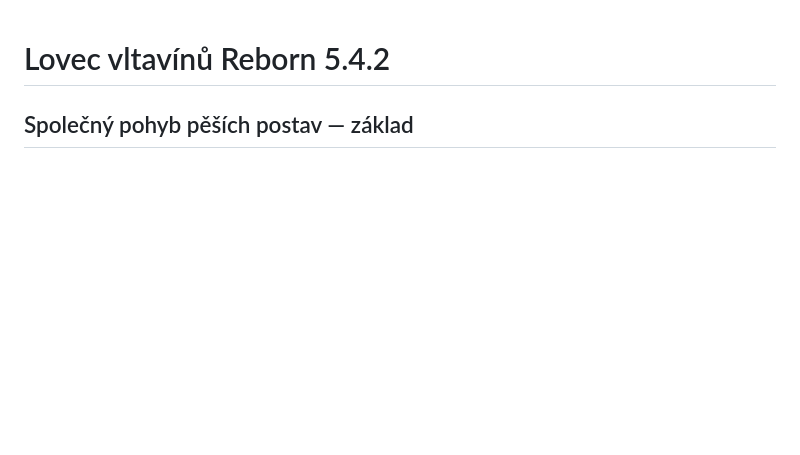
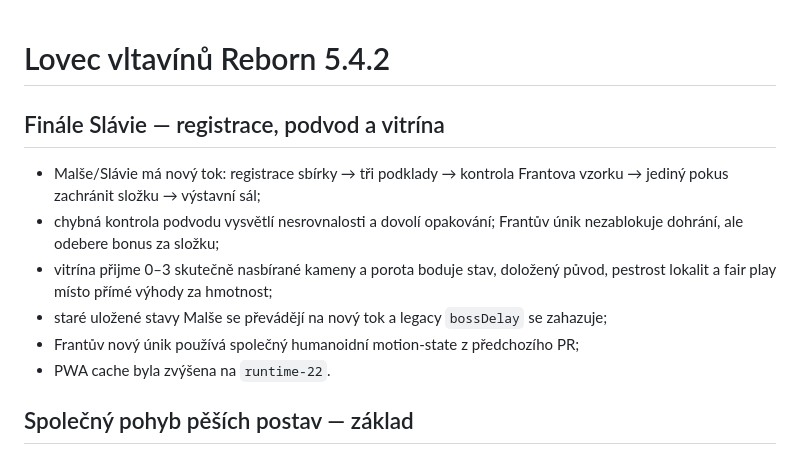
Before and after one commit to rajekroman/Staraverze, a Markdown page: CHANGELOG.md, the part around the change. Rendered like a GitHub page; blank space fills up the shorter version.

Commit message:
Docs: record redesigned Slávie finale

```diff
--- a/CHANGELOG.md
+++ b/CHANGELOG.md
@@ -1,4 +1,14 @@
 # Lovec vltavínů Reborn 5.4.2
+
+## Finále Slávie — registrace, podvod a vitrína
+
+- Malše/Slávie má nový tok: registrace sbírky → tři podklady → kontrola Frantova vzorku → jediný pokus zachránit složku → výstavní sál;
+- chybná kontrola podvodu vysvětlí nesrovnalosti a dovolí opakování; Frantův únik nezablokuje dohrání, ale odebere bonus za složku;
+- vitrína přijme 0–3 skutečně nasbírané kameny a porota boduje stav, doložený původ, pestrost lokalit a fair play místo přímé výhody za hmotnost;
+- staré uložené stavy Malše se převádějí na nový tok a legacy `bossDelay` se zahazuje;
+- Frantův nový únik používá společný humanoidní motion-state z předchozího PR;
+- PWA cache byla zvýšena na `runtime-22`.
+
 
 ## Společný pohyb pěších postav — základ
 
```
